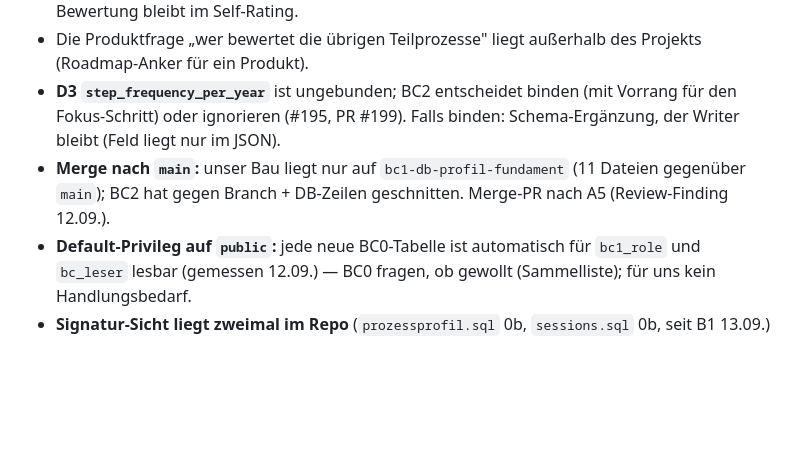
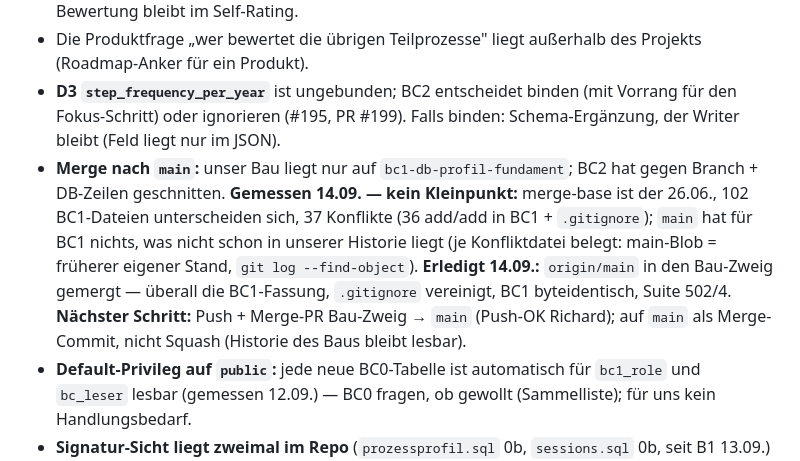
Before and after one commit to pg-coe-kmu/coe-factory, a Markdown page: bc1-context-discovery/design/Abschlussplan-BC1.md, the part around one of its changes. Rendered like a GitHub page; blank space fills up the shorter version.

Commit message:
docs(bc1): Abschlussplan — B1 abgeschlossen (PR #200 gemergt), Merge nach main gemessen und erledigt
Co-Authored-By: Claude Fable 5.1 <noreply@anthropic.com>

```diff
--- a/bc1-context-discovery/design/Abschlussplan-BC1.md
+++ b/bc1-context-discovery/design/Abschlussplan-BC1.md
@@ -102,7 +102,7 @@ unklar) und wird beim jeweiligen Implementierungsplan präzisiert.
 - Bitkom-30-Items im Chat — **entfällt endgültig** (Team-Beschluss, von BC0 angenommen); Bewertung bleibt im Self-Rating.
 - Die Produktfrage „wer bewertet die übrigen Teilprozesse" liegt außerhalb des Projekts (Roadmap-Anker für ein Produkt).
 - **D3 `step_frequency_per_year`** ist ungebunden; BC2 entscheidet binden (mit Vorrang für den Fokus-Schritt) oder ignorieren (#195, PR #199). Falls binden: Schema-Ergänzung, der Writer bleibt (Feld liegt nur im JSON).
-- **Merge nach `main`:** unser Bau liegt nur auf `bc1-db-profil-fundament` (11 Dateien gegenüber `main`); BC2 hat gegen Branch + DB-Zeilen geschnitten. Merge-PR nach A5 (Review-Finding 12.09.).
+- **Merge nach `main`:** unser Bau liegt nur auf `bc1-db-profil-fundament`; BC2 hat gegen Branch + DB-Zeilen geschnitten. **Gemessen 14.09. — kein Kleinpunkt:** merge-base ist der 26.06., 102 BC1-Dateien unterscheiden sich, 37 Konflikte (36 add/add in BC1 + `.gitignore`); `main` hat für BC1 nichts, was nicht schon in unserer Historie liegt (je Konfliktdatei belegt: main-Blob = früherer eigener Stand, `git log --find-object`). **Erledigt 14.09.:** `origin/main` in den Bau-Zweig gemergt — überall die BC1-Fassung, `.gitignore` vereinigt, BC1 byteidentisch, Suite 502/4. **Nächster Schritt:** Push + Merge-PR Bau-Zweig → `main` (Push-OK Richard); auf `main` als Merge-Commit, nicht Squash (Historie des Baus bleibt lesbar).
 - **Default-Privileg auf `public`:** jede neue BC0-Tabelle ist automatisch für `bc1_role` und `bc_leser` lesbar (gemessen 12.09.) — BC0 fragen, ob gewollt (Sammelliste); für uns kein Handlungsbedarf.
 - **Signatur-Sicht liegt zweimal im Repo** (`prozessprofil.sql` 0b, `sessions.sql` 0b, seit B1 13.09.) — bewusst, solange es zwei Einspiel-Einheiten sind; **bei einer dritten** wird die Sicht in einen Generator gezogen, nicht vorher (YAGNI). `sessions.sql` prüft keine `mitglied|`-Kanten und keine Funktionen — das tut `prozessprofil.sql`, das im Betrieb immer zuerst läuft (`EINSPIELEN.md` §2).
 - **Aus der Zweitmeinung zu B1 (Codex, 13.09.) deferiert, Ziel C4:** (a) **Inventarprüfung fremder Objekte in `bc1`** — eine View oder `SECURITY DEFINER`-Funktion, die auf `bc1.prozessprofil`/`bc1.sessions` zeigt, sieht keine der beiden Signaturen (bekannt seit 03.09., von Codex erneut benannt); Auslöser: Deployment in eine gehostete Umgebung (B3). (b) **`prozessprofil.sql` signiert die RI-Trigger der referenzierten Seite nicht** (`sessions.sql` tut es seit 13.09.); nachziehen bei der nächsten ohnehin nötigen Signatur-Neuerzeugung von `prozessprofil.sql` — nicht vorher, die Datei bleibt byteidentisch. (c) **Generator-Parser kürzt mehrzeilige Signaturwerte still** — heute gibt es keine (Katalogtexte sind einzeilig); beheben, sobald eine Signaturart mehrzeilig wird.
```
Also changed, not shown: other parts of bc1-context-discovery/design/Abschlussplan-BC1.md (+1 -1 lines).
